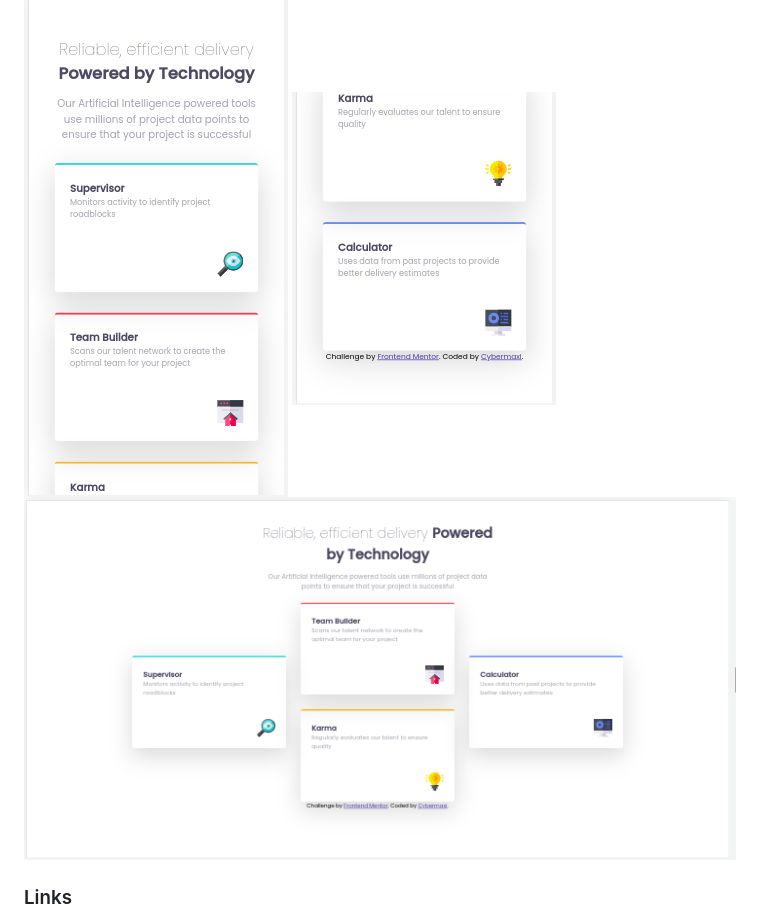
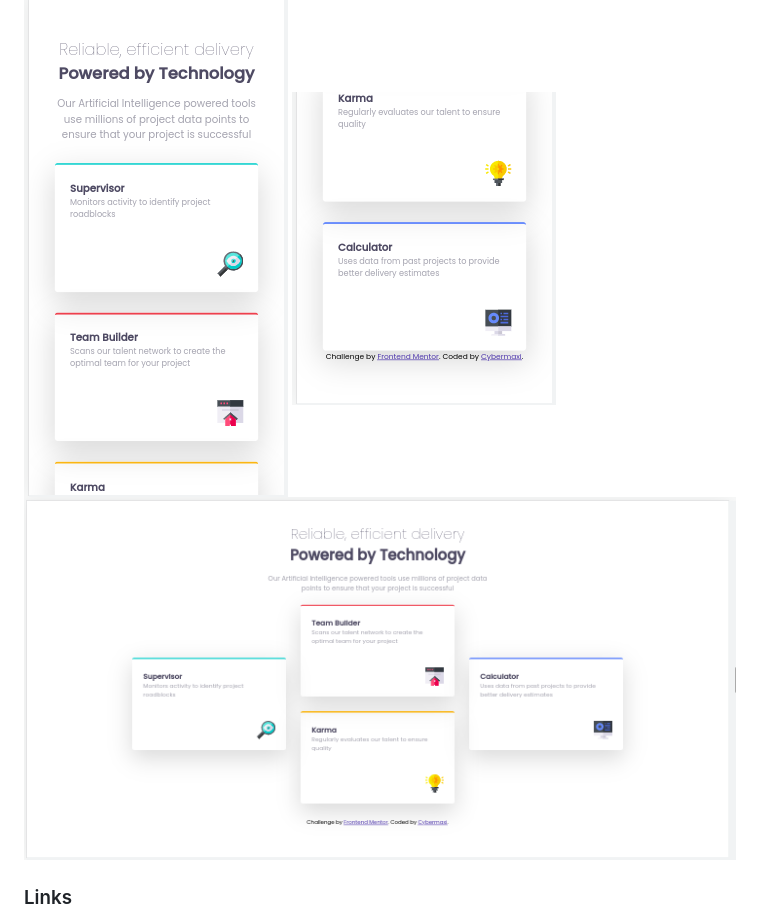
Before and after one commit to Cybermaxi7/Four-card-feature-section, a Markdown page: README.md, the part around the change. Drawn GitHub-style; pictures changed too: images/Screenshot from 2022-10-22 14-51-50.png (deleted), images/Screenshot from 2022-10-22 15-04-38.png (added).

Commit message:
added thed correct screenshot

```diff
--- a/README.md
+++ b/README.md
@@ -20,7 +20,7 @@ Users should be able to:
 
 ![](./images/Screenshot%20from%202022-10-22%2014-51-23.png)
 ![](./images/Screenshot%20from%202022-10-22%2014-51-33.png)
-![](./images/Screenshot%20from%202022-10-22%2014-51-50.png)
+![](./images/Screenshot%20from%202022-10-22%2015-04-38.png)
 
 ### Links
 
```
Also changed, not shown: 1 other file.
